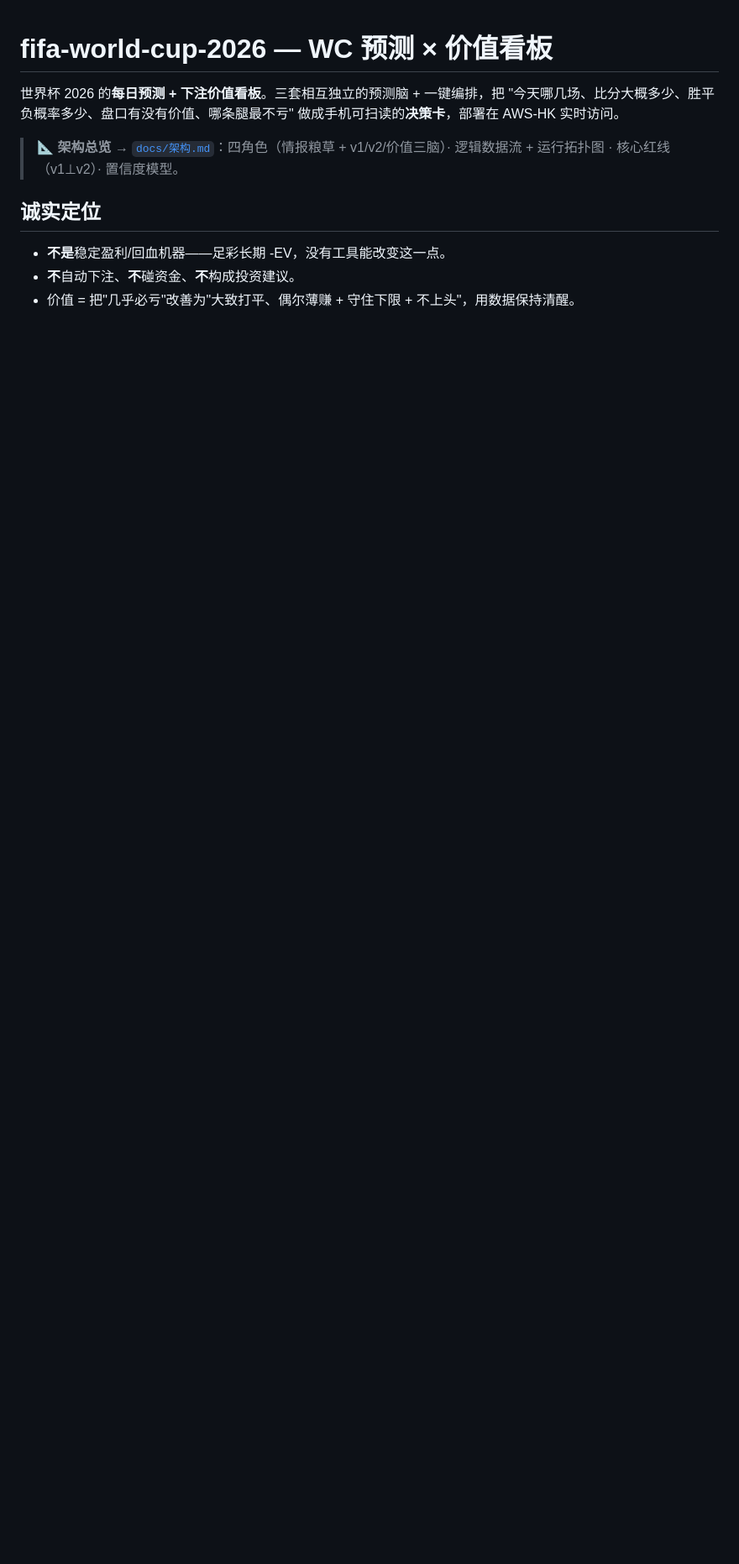
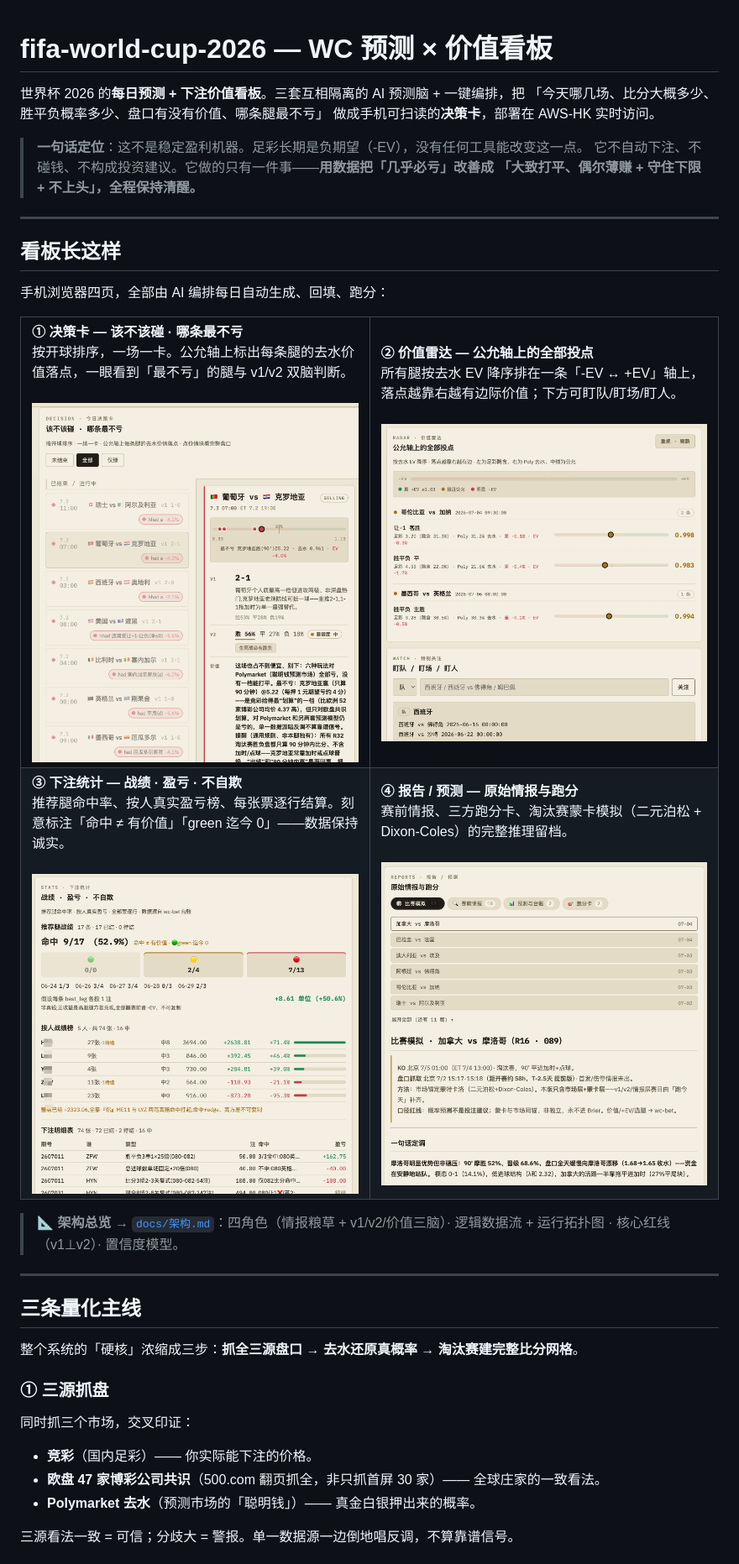
Before and after one commit to hyndaniel/fifa-world-cup-2026, a Markdown page: README.md, the part around one of its changes. Shown at 84% size. GitHub-like rendering; pictures changed too: docs/images/dashboard-decisions.png (added), docs/images/dashboard-radar.png (added), docs/images/dashboard-reports.png (added); blank space fills up the shorter version.

```diff
--- a/README.md
+++ b/README.md
@@ -1,13 +1,61 @@
 # fifa-world-cup-2026 — WC 预测 × 价值看板
 
-世界杯 2026 的**每日预测 + 下注价值看板**。三套相互独立的预测脑 + 一键编排，把
-"今天哪几场、比分大概多少、胜平负概率多少、盘口有没有价值、哪条腿最不亏"
+世界杯 2026 的**每日预测 + 下注价值看板**。三套互相隔离的 AI 预测脑 + 一键编排，把
+「今天哪几场、比分大概多少、胜平负概率多少、盘口有没有价值、哪条腿最不亏」
 做成手机可扫读的**决策卡**，部署在 AWS-HK 实时访问。
+
+> **一句话定位**：这不是稳定盈利机器。足彩长期是负期望（-EV），没有任何工具能改变这一点。
+> 它不自动下注、不碰钱、不构成投资建议。它做的只有一件事——**用数据把「几乎必亏」改善成
+> 「大致打平、偶尔薄赚 + 守住下限 + 不上头」，全程保持清醒。**
+
+---
+
+## 看板长这样
+
+手机浏览器四页，全部由 AI 编排每日自动生成、回填、跑分：
+
+<table>
+  <tr>
+    <td width="50%" valign="top">
+      <b>① 决策卡 — 该不该碰 · 哪条最不亏</b><br/>
+      按开球排序，一场一卡。公允轴上标出每条腿的去水价值落点，一眼看到「最不亏」的腿与 v1/v2 双脑判断。<br/><br/>
+      <img src="docs/images/dashboard-decisions.png" width="100%" alt="决策卡" />
+    </td>
+    <td width="50%" valign="top">
+      <b>② 价值雷达 — 公允轴上的全部投点</b><br/>
+      所有腿按去水 EV 降序排在一条「-EV ↔ +EV」轴上，落点越靠右越有边际价值；下方可盯队/盯场/盯人。<br/><br/>
+      <img src="docs/images/dashboard-radar.png" width="100%" alt="价值雷达" />
+    </td>
+  </tr>
+  <tr>
+    <td width="50%" valign="top">
+      <b>③ 下注统计 — 战绩 · 盈亏 · 不自欺</b><br/>
+      推荐腿命中率、按人真实盈亏榜、每张票逐行结算。刻意标注「命中 ≠ 有价值」「green 迄今 0」——数据保持诚实。<br/><br/>
+      <img src="docs/images/dashboard-stats.png" width="100%" alt="下注统计" />
+    </td>
+    <td width="50%" valign="top">
+      <b>④ 报告 / 预测 — 原始情报与跑分</b><br/>
+      赛前情报、三方跑分卡、淘汰赛蒙卡模拟（二元泊松 + Dixon-Coles）的完整推理留档。<br/><br/>
+      <img src="docs/images/dashboard-reports.png" width="100%" alt="报告/预测" />
+    </td>
+  </tr>
+</table>
 
 > 📐 **架构总览** → [`docs/架构.md`](docs/架构.md)：四角色（情报粮草 + v1/v2/价值三脑）· 逻辑数据流 + 运行拓扑图 · 核心红线（v1⊥v2）· 置信度模型。
 
-## 诚实定位
+---
 
-- **不是**稳定盈利/回血机器——足彩长期 -EV，没有工具能改变这一点。
-- **不**自动下注、**不**碰资金、**不**构成投资建议。
-- 价值 = 把"几乎必亏"改善为"大致打平、偶尔薄赚 + 守住下限 + 不上头"，用数据保持清醒。
+## 三条量化主线
+
+整个系统的「硬核」浓缩成三步：**抓全三源盘口 → 去水还原真概率 → 淘汰赛建完整比分网格**。
+
+### ① 三源抓盘
+
+同时抓三个市场，交叉印证：
+
+- **竞彩**（国内足彩）—— 你实际能下注的价格。
+- **欧盘 47 家博彩公司共识**（500.com 翻页抓全，非只抓首屏 30 家）—— 全球庄家的一致看法。
+- **Polymarket 去水**（预测市场的「聪明钱」）—— 真金白银押出来的概率。
+
+三源看法一致 = 可信；分歧大 = 警报。单一数据源一边倒地唱反调，不算靠谱信号。
+
```
Also changed, not shown: other parts of README.md (+93 -55 lines).
